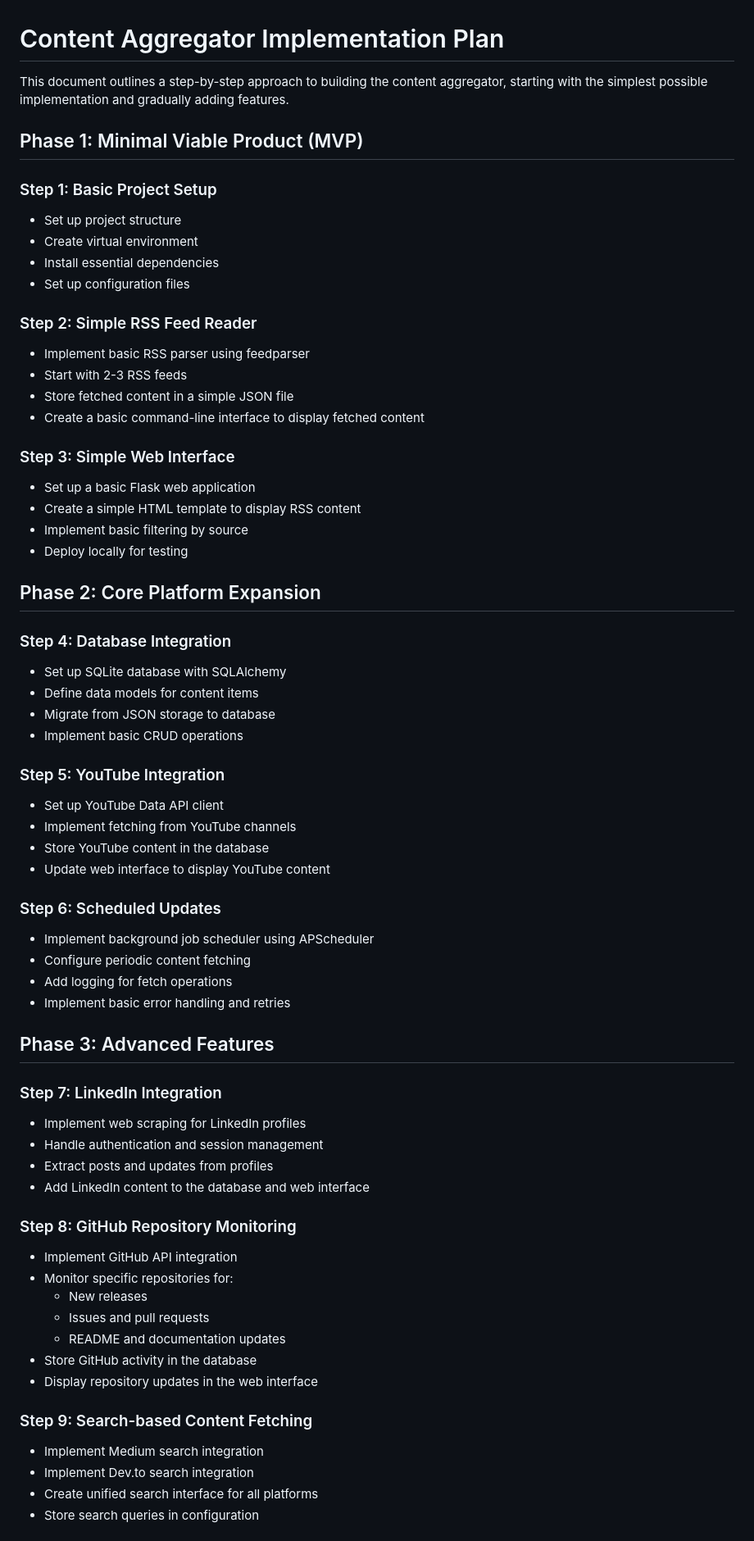
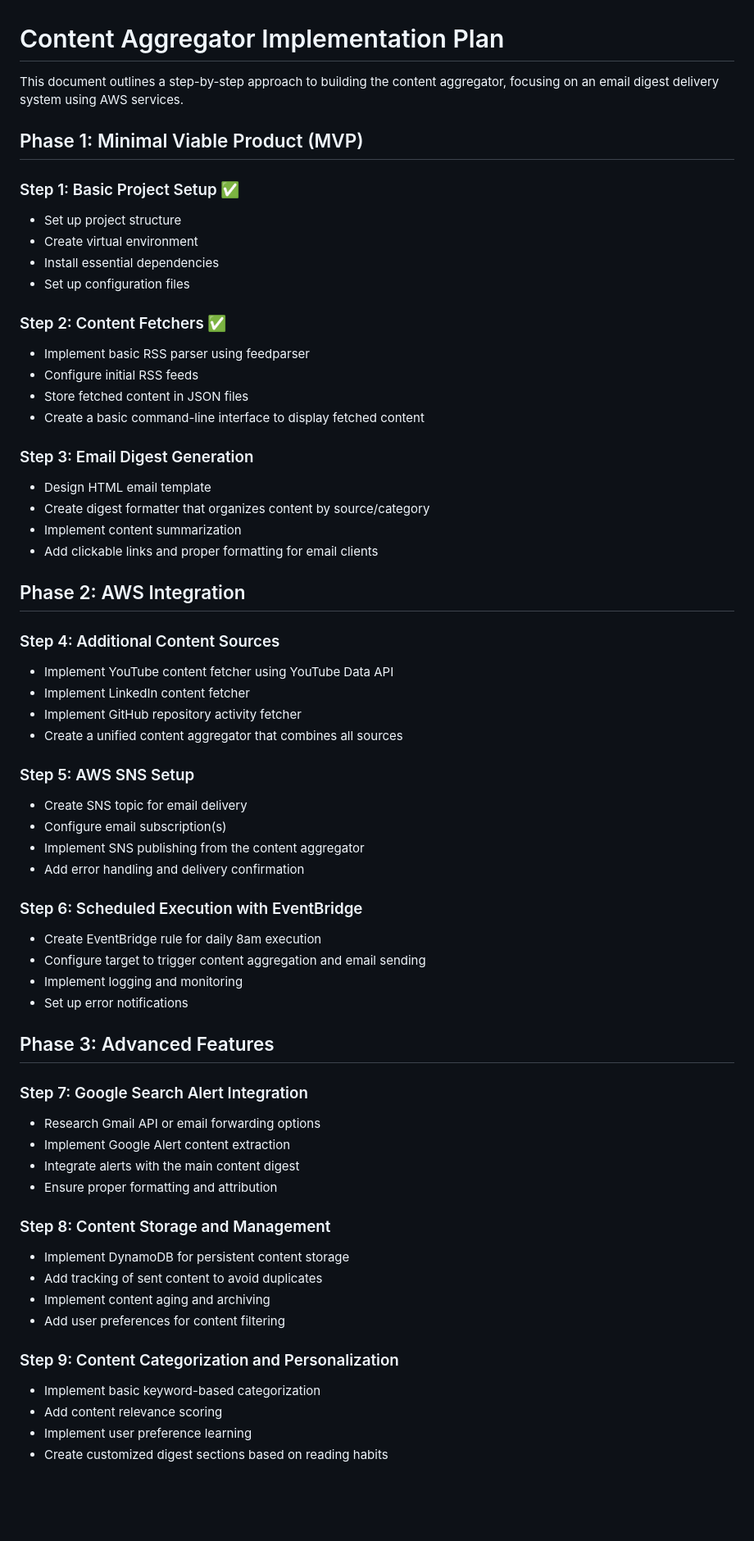
Before and after one commit to kandyce1010/content-aggregator, a Markdown page: docs/implementation_plan.md, the part around the change printed below. Shown: that part at 82% size. GitHub-like rendering; blank space fills up the shorter version.

Commit message:
Update implementation plan to focus on email digest with AWS services

```diff
--- a/docs/implementation_plan.md
+++ b/docs/implementation_plan.md
@@ -1,67 +1,64 @@
 # Content Aggregator Implementation Plan
 
-This document outlines a step-by-step approach to building the content aggregator, starting with the simplest possible implementation and gradually adding features.
+This document outlines a step-by-step approach to building the content aggregator, focusing on an email digest delivery system using AWS services.
 
 ## Phase 1: Minimal Viable Product (MVP)
 
-### Step 1: Basic Project Setup
+### Step 1: Basic Project Setup ✅
 - Set up project structure
 - Create virtual environment
 - Install essential dependencies
 - Set up configuration files
 
-### Step 2: Simple RSS Feed Reader
+### Step 2: Content Fetchers ✅
 - Implement basic RSS parser using feedparser
-- Start with 2-3 RSS feeds
-- Store fetched content in a simple JSON file
+- Configure initial RSS feeds
+- Store fetched content in JSON files
 - Create a basic command-line interface to display fetched content
 
-### Step 3: Simple Web Interface
-- Set up a basic Flask web application
-- Create a simple HTML template to display RSS content
-- Implement basic filtering by source
-- Deploy locally for testing
+### Step 3: Email Digest Generation
+- Design HTML email template
+- Create digest formatter that organizes content by source/category
+- Implement content summarization
+- Add clickable links and proper formatting for email clients
 
-## Phase 2: Core Platform Expansion
+## Phase 2: AWS Integration
 
-### Step 4: Database Integration
-- Set up SQLite database with SQLAlchemy
-- Define data models for content items
-- Migrate from JSON storage to database
-- Implement basic CRUD operations
+### Step 4: Additional Content Sources
+- Implement YouTube content fetcher using YouTube Data API
+- Implement LinkedIn content fetcher
+- Implement GitHub repository activity fetcher
+- Create a unified content aggregator that combines all sources
 
-### Step 5: YouTube Integration
-- Set up YouTube Data API client
-- Implement fetching from YouTube channels
-- Store YouTube content in the database
-- Update web interface to display YouTube content
+### Step 5: AWS SNS Setup
+- Create SNS topic for email delivery
+- Configure email subscription(s)
+- Implement SNS publishing from the content aggregator
+- Add error handling and delivery confirmation
 
-### Step 6: Scheduled Updates
-- Implement background job scheduler using APScheduler
-- Configure periodic content fetching
-- Add logging for fetch operations
-- Implement basic error handling and retries
+### Step 6: Scheduled Execution with EventBridge
+- Create EventBridge rule for daily 8am execution
+- Configure target to trigger content aggregation and email sending
+- Implement logging and monitoring
+- Set up error notifications
 
 ## Phase 3: Advanced Features
 
-### Step 7: LinkedIn Integration
-- Implement web scraping for LinkedIn profiles
-- Handle authentication and session management
-- Extract posts and updates from profiles
-- Add LinkedIn content to the database and web interface
+### Step 7: Google Search Alert Integration
+- Research Gmail API or email forwarding options
+- Implement Google Alert content extraction
+- Integrate alerts with the main content digest
+- Ensure proper formatting and attribution
 
-### Step 8: GitHub Repository Monitoring
-- Implement GitHub API integration
-- Monitor specific repositories for:
-  - New releases
-  - Issues and pull requests
-  - README and documentation updates
-- Store GitHub activity in the database
-- Display repository updates in the web interface
+### Step 8: Content Storage and Management
+- Implement DynamoDB for persistent content storage
+- Add tracking of sent content to avoid duplicates
+- Implement content aging and archiving
+- Add user preferences for content filtering
 
-### Step 9: Search-based Content Fetching
-- Implement Medium search integration
-- Implement Dev.to search integration
-- Create unified search interface for all platforms
-- Store search queries in configuration
+### Step 9: Content Categorization and Personalization
+- Implement basic keyword-based categorization
+- Add content relevance scoring
+- Implement user preference learning
+- Create customized digest sections based on reading habits
 
```
Also changed, not shown: other parts of docs/implementation_plan.md (+31 -35 lines).
